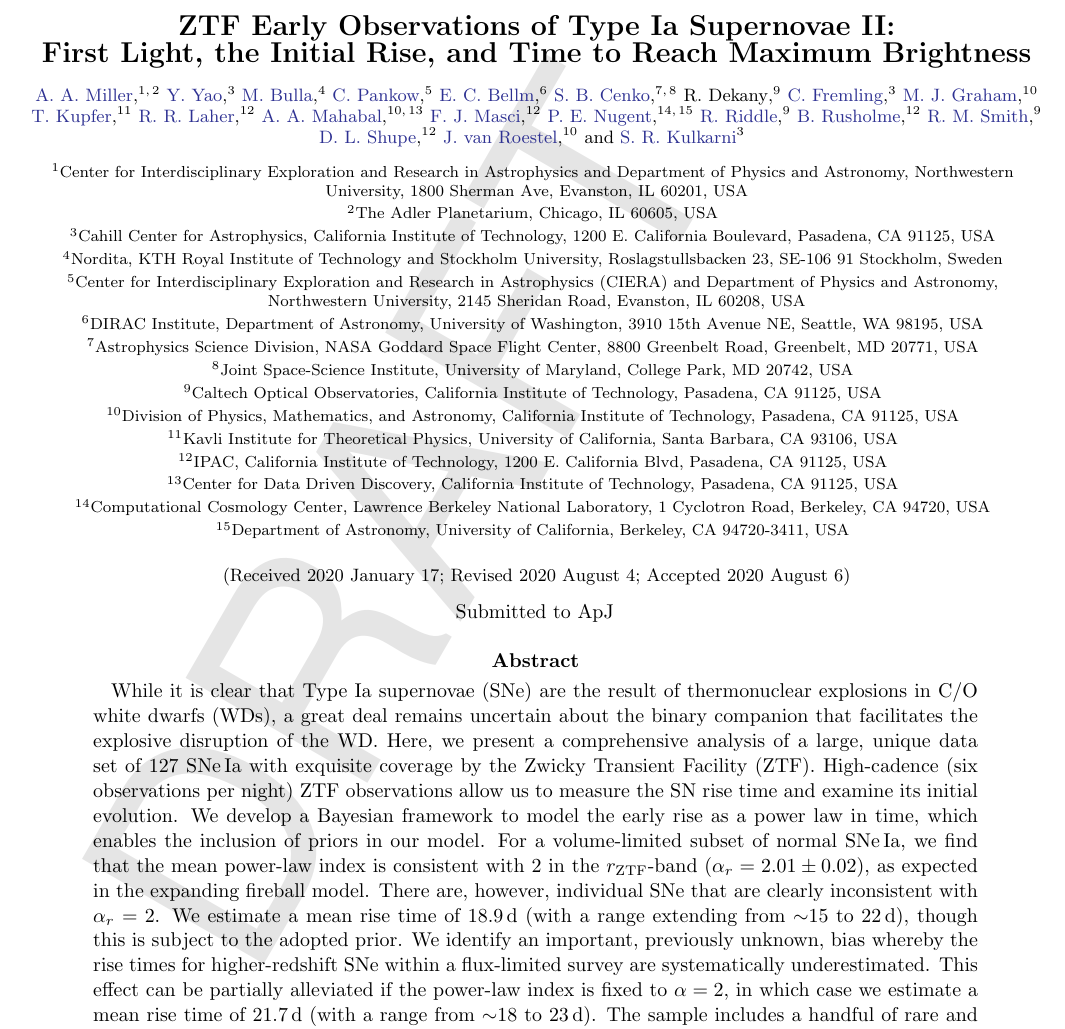
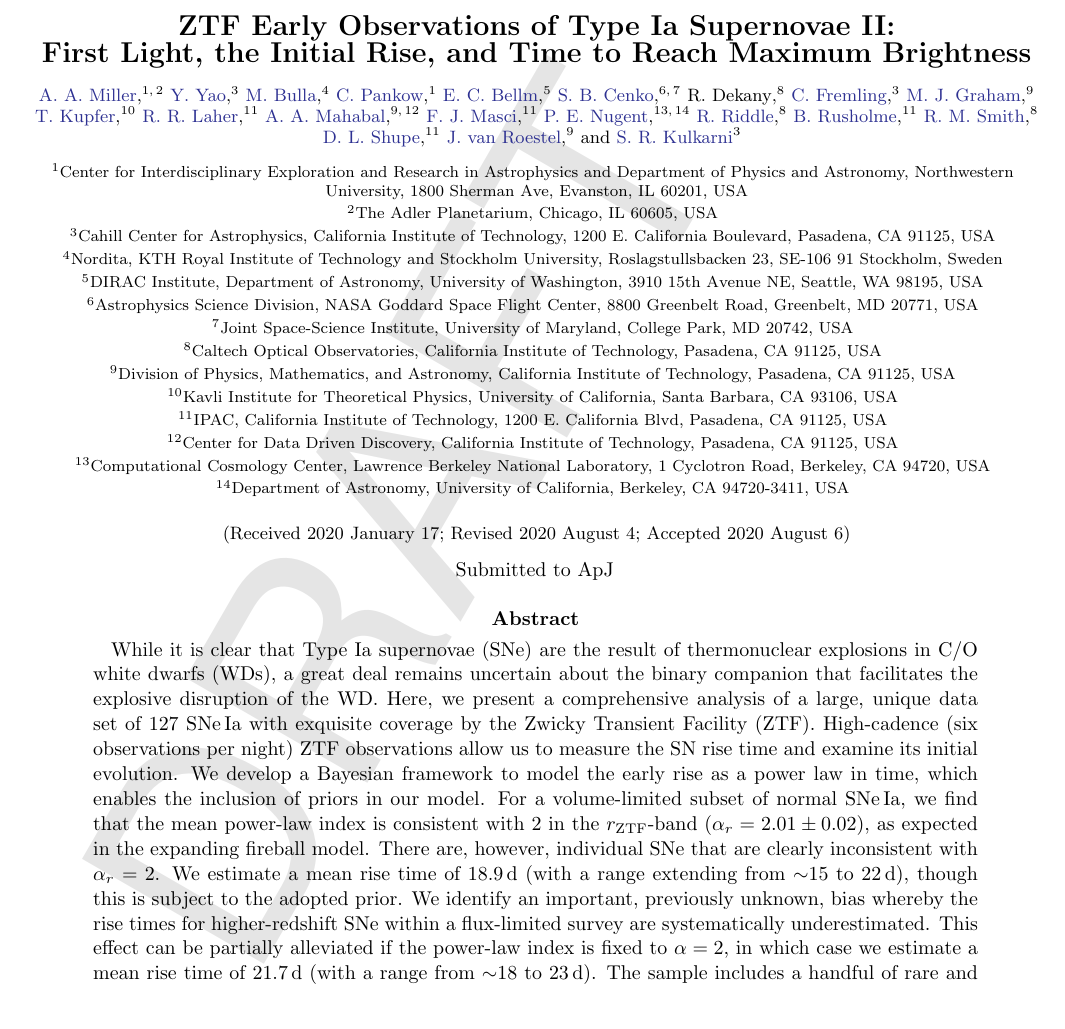
Before and after one commit to adamamiller/ztf_early_Ia_2018, a LaTeX paper (paper/ztf_ia_rise.tex): part of page 1 of 31, cut so that both start at the same text. Compiled offline with pdfLaTeX.

Commit message:
MAINT: update Pankow affiliation

```diff
--- a/paper/ztf_ia_rise.tex
+++ b/paper/ztf_ia_rise.tex
@@ -243,7 +243,7 @@
 University, Roslagstullsbacken 23, SE-106 91 Stockholm, Sweden}
 
 \author[0000-0002-1128-3662]{C.~Pankow}
-\affiliation{Center for Interdisciplinary Exploration and Research in Astrophysics (CIERA) and Department of Physics and Astronomy, Northwestern University, 2145 Sheridan Road, Evanston, IL 60208, USA}
+\affiliation{Center for Interdisciplinary Exploration and Research in Astrophysics and Department of Physics and Astronomy, Northwestern University, 1800 Sherman Ave, Evanston, IL 60201, USA}
 
 \author[0000-0001-8018-5348]{E.~C.~Bellm}
 \affiliation{DIRAC Institute, Department of Astronomy, University of Washington, 3910 15th Avenue NE, Seattle, WA 98195, USA}
```
